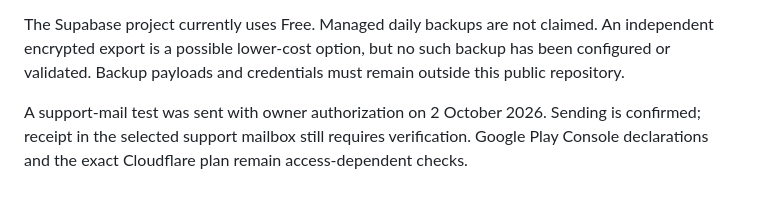
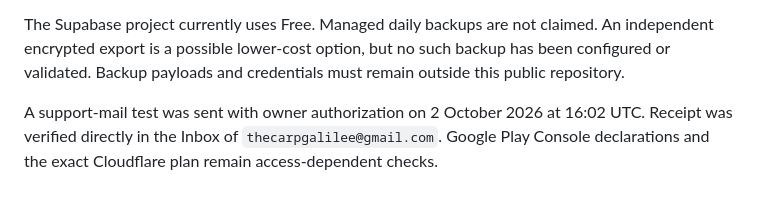
Before and after one commit to ithamarcohen2209-beep/InfoCarp, a Markdown page: README.md, the part around the change. Rendered like a GitHub page.

Commit message:
Record verified receipt in the selected support mailbox

```diff
--- a/README.md
+++ b/README.md
@@ -72,4 +72,4 @@ Privacy and account-deletion documents identify the individual operator and desc
 
 The Supabase project currently uses Free. Managed daily backups are not claimed. An independent encrypted export is a possible lower-cost option, but no such backup has been configured or validated. Backup payloads and credentials must remain outside this public repository.
 
-A support-mail test was sent with owner authorization on 2 October 2026. Sending is confirmed; receipt in the selected support mailbox still requires verification. Google Play Console declarations and the exact Cloudflare plan remain access-dependent checks.
+A support-mail test was sent with owner authorization on 2 October 2026 at 16:02 UTC. Receipt was verified directly in the Inbox of `thecarpgalilee@gmail.com`. Google Play Console declarations and the exact Cloudflare plan remain access-dependent checks.
```
